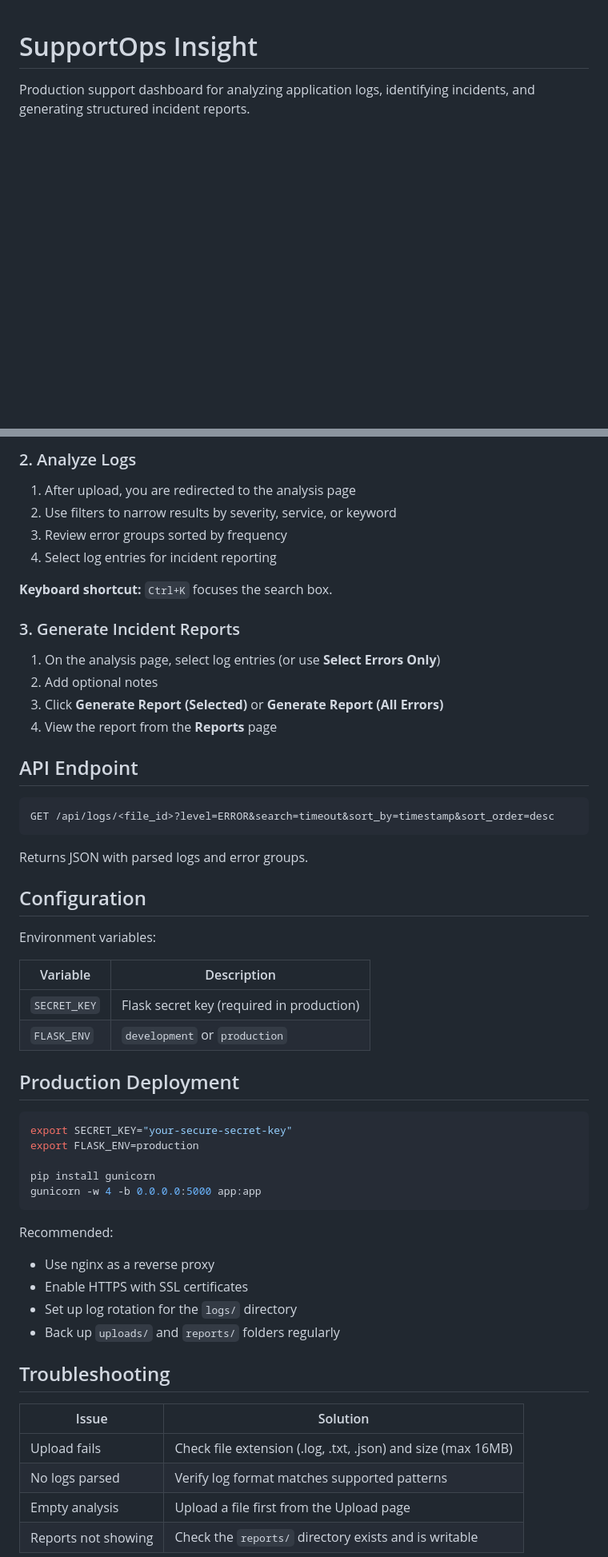
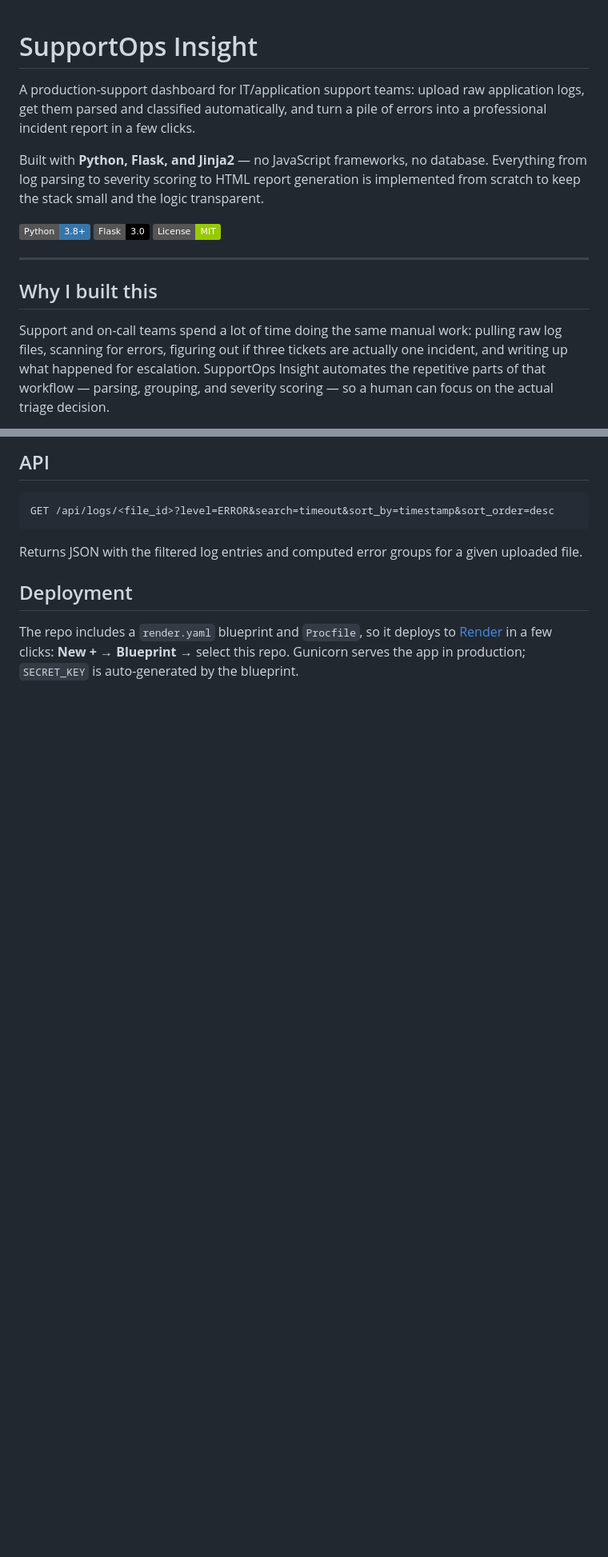
Before and after one commit to darshanpushpan/SupportOps-Insight-dashboard, a Markdown page: README.md, 2 parts joined by grey strips. Shown: that part at 80% size. GitHub-like rendering; badges without logos; blank space fills up the shorter version.

````diff
--- a/README.md
+++ b/README.md
@@ -1,3 +1,16 @@
 # SupportOps Insight
 
-Production support dashboard for analyzing application logs, identifying incidents, and generating structured incident reports.
+A production-support dashboard for IT/application support teams: upload raw application logs, get them parsed and classified automatically, and turn a pile of errors into a professional incident report in a few clicks.
+
+Built with **Python, Flask, and Jinja2** — no JavaScript frameworks, no database. Everything from log parsing to severity scoring to HTML report generation is implemented from scratch to keep the stack small and the logic transparent.
+
+![Python](https://img.shields.io/badge/Python-3.8+-3776AB?logo=python&logoColor=white)
+![Flask](https://img.shields.io/badge/Flask-3.0-000000?logo=flask&logoColor=white)
+![License](https://img.shields.io/badge/License-MIT-green)
+
+---
+
+## Why I built this
+
+Support and on-call teams spend a lot of time doing the same manual work: pulling raw log files, scanning for errors, figuring out if three tickets are actually one incident, and writing up what happened for escalation. SupportOps Insight automates the repetitive parts of that workflow — parsing, grouping, and severity scoring — so a human can focus on the actual triage decision.
+
@@ -77,59 +136,12 @@ Sample test files are included in the project root:
-### 2. Analyze Logs
-
-1. After upload, you are redirected to the analysis page
-2. Use filters to narrow results by severity, service, or keyword
-3. Review error groups sorted by frequency
-4. Select log entries for incident reporting
-
-**Keyboard shortcut:** `Ctrl+K` focuses the search box.
-
-### 3. Generate Incident Reports
-
-1. On the analysis page, select log entries (or use **Select Errors Only**)
-2. Add optional notes
-3. Click **Generate Report (Selected)** or **Generate Report (All Errors)**
-4. View the report from the **Reports** page
-
-## API Endpoint
+## API
 
 ```
 GET /api/logs/<file_id>?level=ERROR&search=timeout&sort_by=timestamp&sort_order=desc
 ```
 
-Returns JSON with parsed logs and error groups.
+Returns JSON with the filtered log entries and computed error groups for a given uploaded file.
 
-## Configuration
+## Deployment
 
-Environment variables:
+The repo includes a `render.yaml` blueprint and `Procfile`, so it deploys to [Render](https://render.com) in a few clicks: **New +** → **Blueprint** → select this repo. Gunicorn serves the app in production; `SECRET_KEY` is auto-generated by the blueprint.
 
-| Variable | Description |
-|----------|-------------|
-| `SECRET_KEY` | Flask secret key (required in production) |
-| `FLASK_ENV` | `development` or `production` |
-
-## Production Deployment
-
-```bash
-export SECRET_KEY="your-secure-secret-key"
-export FLASK_ENV=production
-
-pip install gunicorn
-gunicorn -w 4 -b 0.0.0.0:5000 app:app
-```
-
-Recommended:
-
-- Use nginx as a reverse proxy
-- Enable HTTPS with SSL certificates
-- Set up log rotation for the `logs/` directory
-- Back up `uploads/` and `reports/` folders regularly
-
-## Troubleshooting
-
-| Issue | Solution |
-|-------|----------|
-| Upload fails | Check file extension (.log, .txt, .json) and size (max 16MB) |
-| No logs parsed | Verify log format matches supported patterns |
-| Empty analysis | Upload a file first from the Upload page |
-| Reports not showing | Check the `reports/` directory exists and is writable |
-
````
Also changed, not shown: other parts of README.md (+99 -68 lines), docs/screenshots/analyze.png (added), docs/screenshots/dashboard.png (added), docs/screenshots/incident-report.png (added), docs/screenshots/operations.png (added), docs/screenshots/tickets.png (added), docs/screenshots/upload.png (added).
